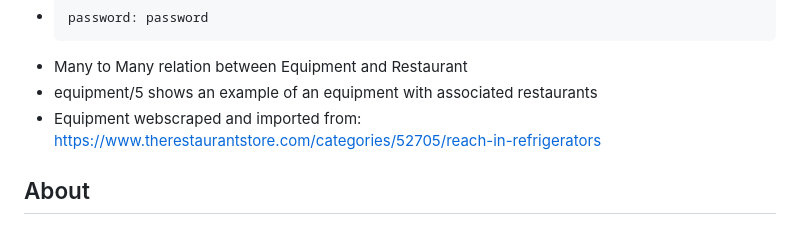
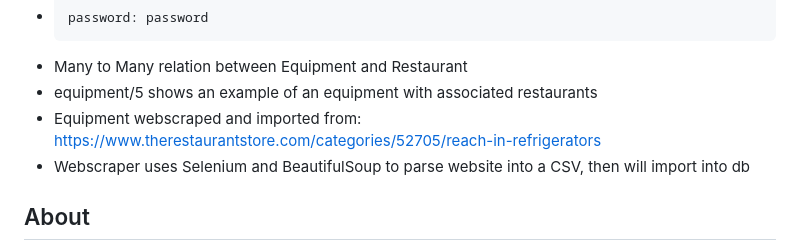
Before and after one commit to ethanoutangoun/firstbite, a Markdown page: README.md, the part around the change. Rendered like a GitHub page.

```diff
--- a/README.md
+++ b/README.md
@@ -13,6 +13,7 @@
 - Many to Many relation between Equipment and Restaurant
 - equipment/5 shows an example of an equipment with associated restaurants
 - Equipment webscraped and imported from: https://www.therestaurantstore.com/categories/52705/reach-in-refrigerators
+- Webscraper uses Selenium and BeautifulSoup to parse website into a CSV, then will import into db
 
 ## About
 
```
